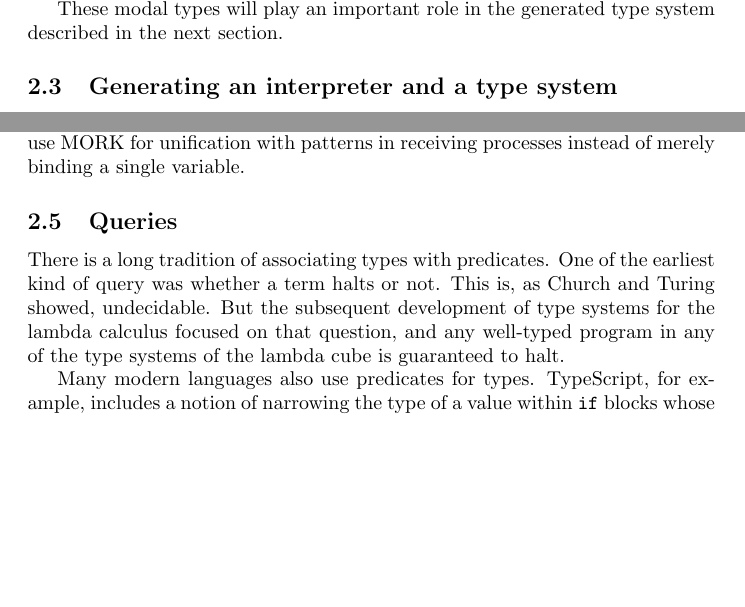
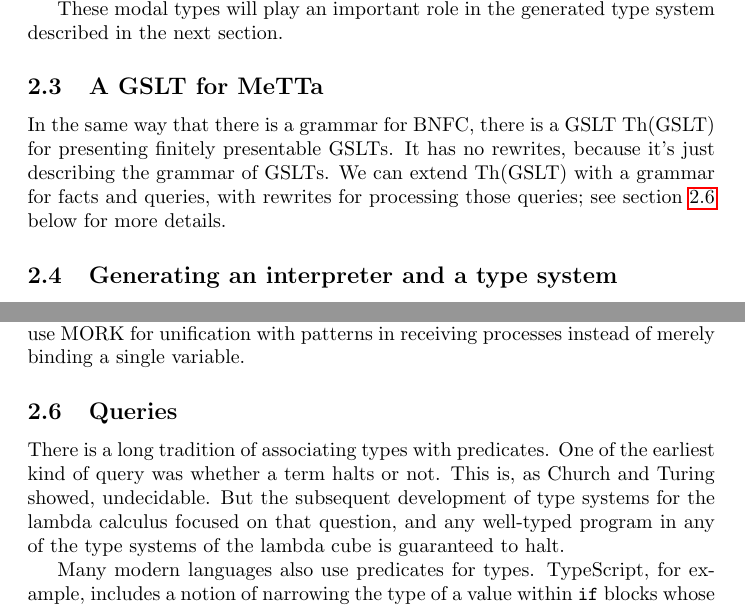
Before and after one commit to leithaus/rho4u, a LaTeX document (hypercube/map.tex): two parts of pages 10 and 14 of 21 before the commit and two parts of pages 10 and 14 of 22 after it, joined at a grey line, cut so that both start at the same text, the shorter picture padded with empty space. Compiled offline with pdfLaTeX.

Commit message:
Talk about Th(GSLT)

```diff
--- a/hypercube/map.tex
+++ b/hypercube/map.tex
@@ -266,6 +266,9 @@ Similarly, consider the modal type $[ - \; |\; A ] B$ of RHO processes that when
 
 These modal types will play an important role in the generated type system described in the next section.
 
+\subsection{A GSLT for MeTTa}
+In the same way that there is a grammar for BNFC, there is a GSLT Th(GSLT) for presenting finitely presentable GSLTs.  It has no rewrites, because it's just describing the grammar of GSLTs.  We can extend Th(GSLT) with a grammar for facts and queries, with rewrites for processing those queries; see section \ref{Queries} below for more details.
+
 \subsection{Generating an interpreter and a type system}
 \label{Generating an interpreter and a type system}
 
@@ -374,6 +377,7 @@ MORK (MeTTa Optimal Reduction Kernel) is a powerful functional language for mani
 However, MORK does not have any transactional semantics or primitives for concurrency.  As such, RSpace and MORK are complementary languages, well-suited to each other.  Rholang 1.2 will embed MORK as a datatype in the same way that it embeds numbers, strings, lists, maps, and sets.  It will also use MORK for unification with patterns in receiving processes instead of merely binding a single variable.
 
 \subsection{Queries}
+\label{Queries}
 
 There is a long tradition of associating types with predicates.  One of the earliest kind of query was whether a term halts or not.  This is, as Church and Turing showed, undecidable.  But the subsequent development of type systems for the lambda calculus focused on that question, and any well-typed program in any of the type systems of the lambda cube is guaranteed to halt.
 
```
